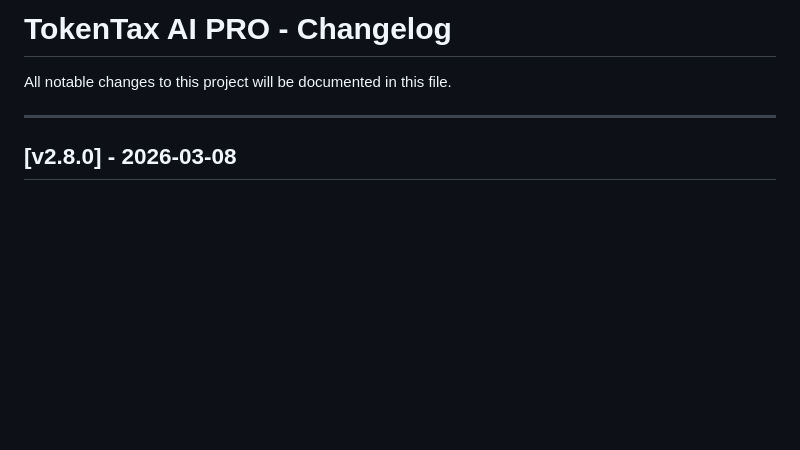
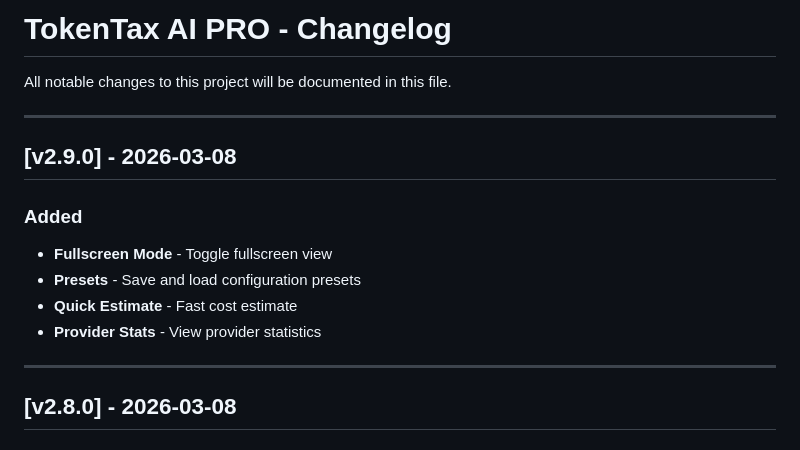
Before and after one commit to smouj/tokentax, a Markdown page: CHANGELOG.md, the part around the change. GitHub-like rendering; blank space fills up the shorter version.

Commit message:
docs: Updated CHANGELOG

```diff
--- a/CHANGELOG.md
+++ b/CHANGELOG.md
@@ -1,6 +1,16 @@
 # TokenTax AI PRO - Changelog
 
 All notable changes to this project will be documented in this file.
+
+---
+
+## [v2.9.0] - 2026-03-08
+
+### Added
+- **Fullscreen Mode** - Toggle fullscreen view
+- **Presets** - Save and load configuration presets
+- **Quick Estimate** - Fast cost estimate
+- **Provider Stats** - View provider statistics
 
 ---
 
```
